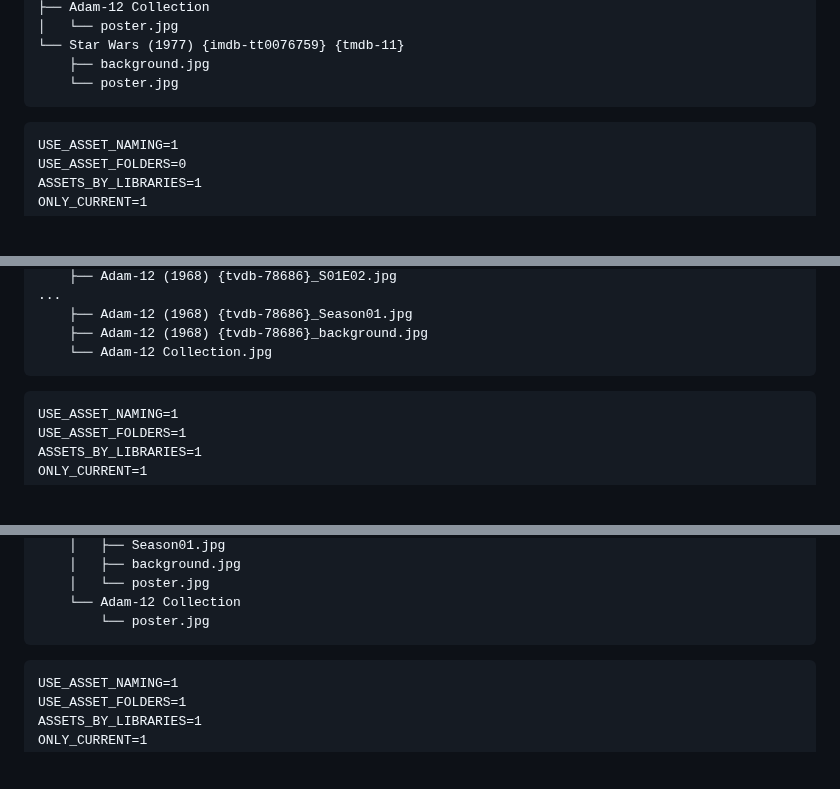
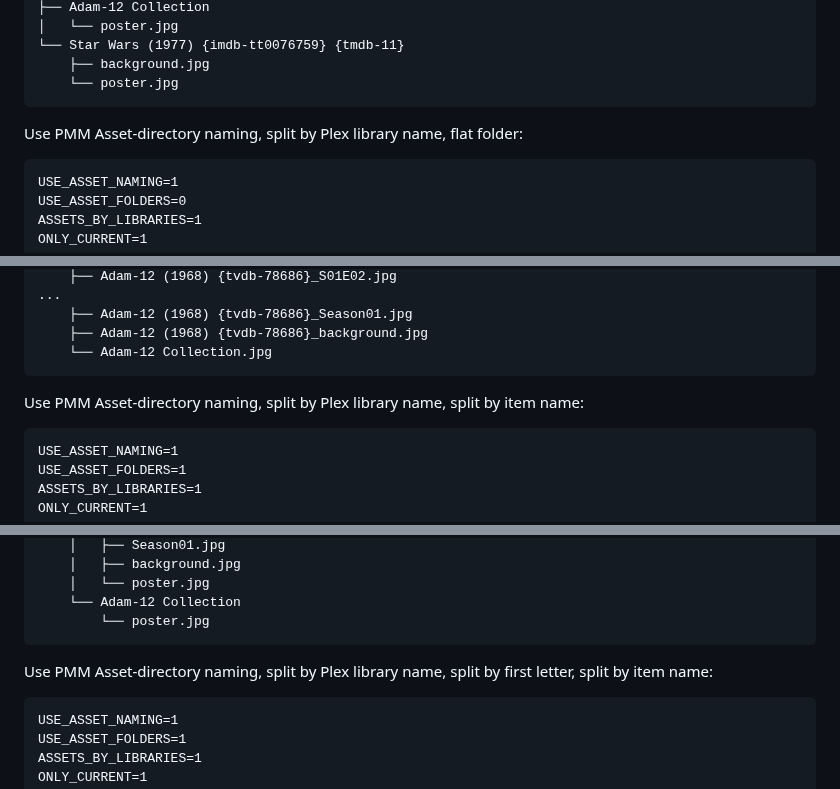
Before and after one commit to chazlarson/Media-Scripts, a Markdown page: Plex/README.md, 3 parts joined by grey strips. Rendered like a GitHub page; blank space fills up the shorter version.

````diff
--- a/Plex/README.md
+++ b/Plex/README.md
@@ -382,6 +388,7 @@ assets
     └── poster.jpg
 ```
 
+Use PMM Asset-directory naming, split by Plex library name, flat folder:
 ```
 USE_ASSET_NAMING=1
 USE_ASSET_FOLDERS=0
@@ -402,6 +409,7 @@ assets
     └── Adam-12 Collection.jpg
 ```
 
+Use PMM Asset-directory naming, split by Plex library name, split by item name:
 ```
 USE_ASSET_NAMING=1
 USE_ASSET_FOLDERS=1
@@ -425,6 +433,7 @@ assets
         └── poster.jpg
 ```
 
+Use PMM Asset-directory naming, split by Plex library name, split by first letter, split by item name:
 ```
 USE_ASSET_NAMING=1
 USE_ASSET_FOLDERS=1
````
Also changed, not shown: other parts of Plex/README.md (+6 -0 lines).
